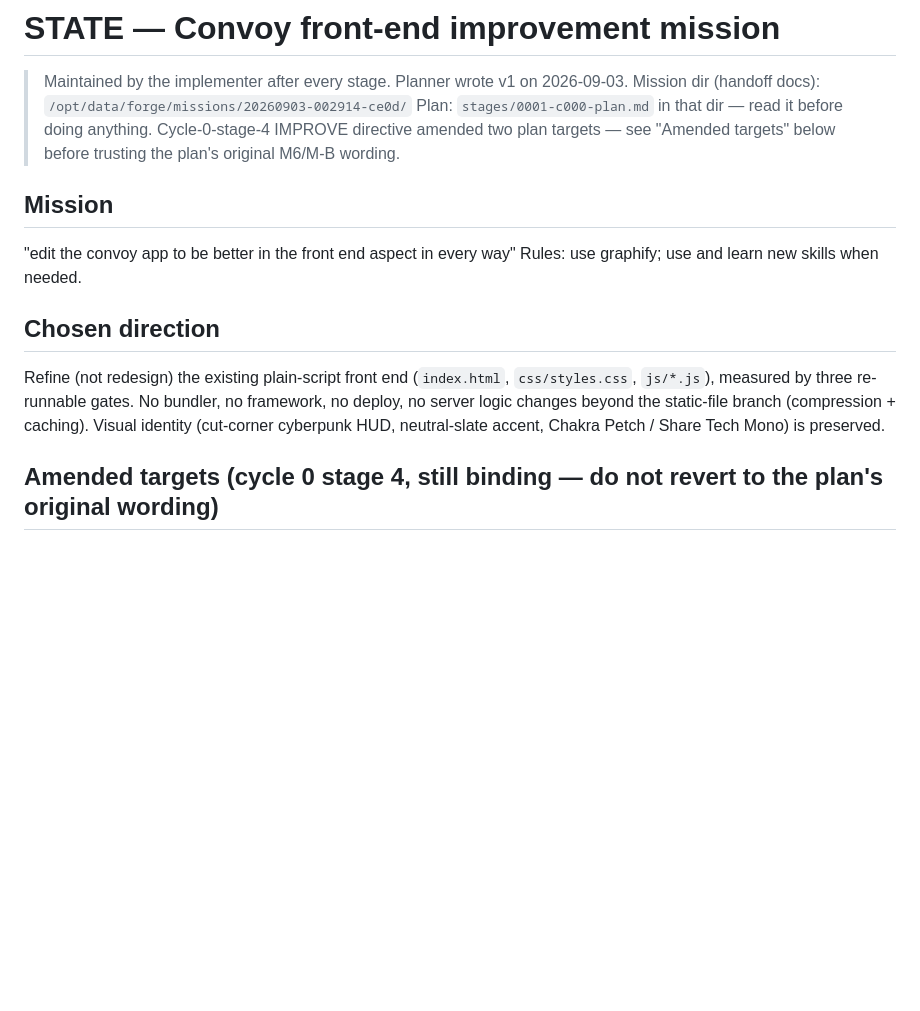
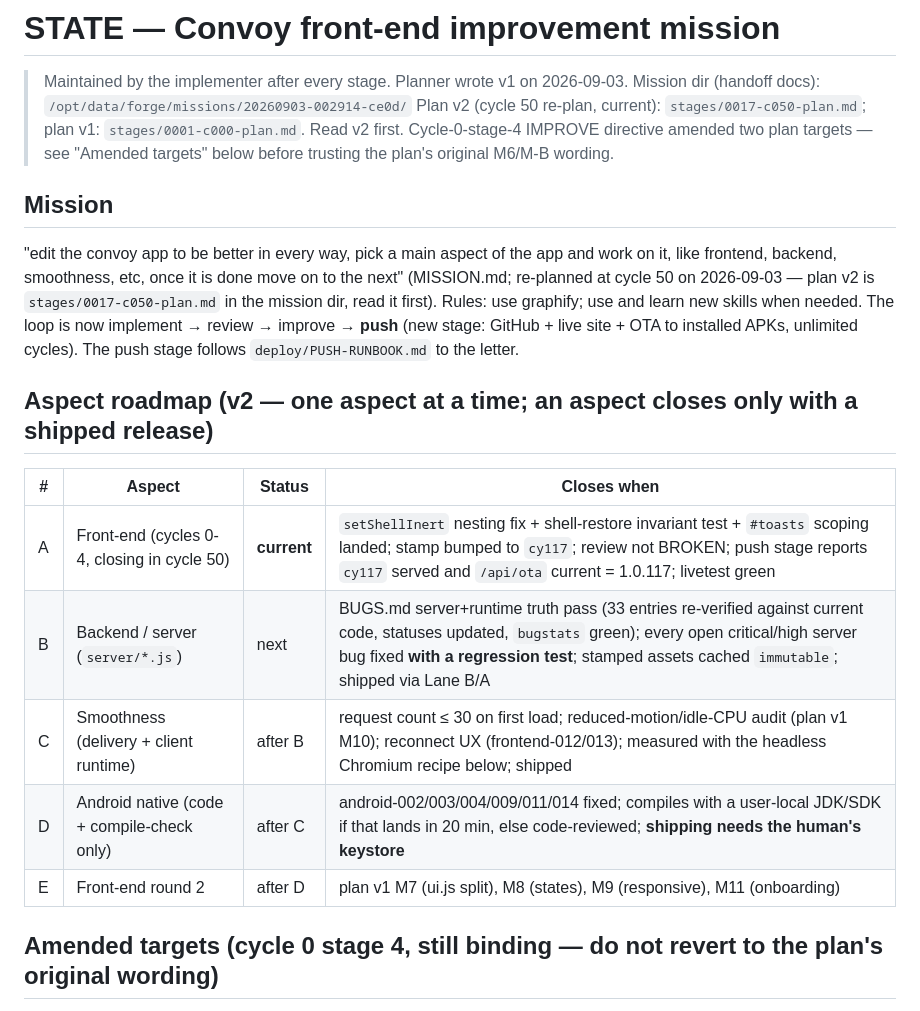
Before and after one commit to CronusAztec/convoy, a Markdown page: STATE.md, the part around one of its changes. GitHub-like rendering; blank space fills up the shorter version.

```diff
--- a/STATE.md
+++ b/STATE.md
@@ -2,19 +2,26 @@
 
 > Maintained by the implementer after every stage. Planner wrote v1 on 2026-09-03.
 > Mission dir (handoff docs): `/opt/data/forge/missions/20260903-002914-ce0d/`
-> Plan: `stages/0001-c000-plan.md` in that dir — read it before doing anything.
+> Plan v2 (cycle 50 re-plan, current): `stages/0017-c050-plan.md`; plan v1: `stages/0001-c000-plan.md`. Read v2 first.
 > Cycle-0-stage-4 IMPROVE directive amended two plan targets — see "Amended targets" below before
 > trusting the plan's original M6/M-B wording.
 
 ## Mission
-"edit the convoy app to be better in the front end aspect in every way"
+"edit the convoy app to be better in every way, pick a main aspect of the app and work on it, like
+frontend, backend, smoothness, etc, once it is done move on to the next" (MISSION.md; re-planned at
+cycle 50 on 2026-09-03 — plan v2 is `stages/0017-c050-plan.md` in the mission dir, read it first).
 Rules: use graphify; use and learn new skills when needed.
+The loop is now implement → review → improve → **push** (new stage: GitHub + live site + OTA to
+installed APKs, unlimited cycles). The push stage follows `deploy/PUSH-RUNBOOK.md` to the letter.
 
-## Chosen direction
-Refine (not redesign) the existing plain-script front end (`index.html`, `css/styles.css`, `js/*.js`),
-measured by three re-runnable gates. No bundler, no framework, no deploy, no server logic changes
-beyond the static-file branch (compression + caching). Visual identity (cut-corner cyberpunk HUD,
-neutral-slate accent, Chakra Petch / Share Tech Mono) is preserved.
+## Aspect roadmap (v2 — one aspect at a time; an aspect closes only with a shipped release)
+| # | Aspect | Status | Closes when |
+|---|---|---|---|
+| A | Front-end (cycles 0-4, closing in cycle 50) | **current** | `setShellInert` nesting fix + shell-restore invariant test + `#toasts` scoping landed; stamp bumped to `cy117`; review not BROKEN; push stage reports `cy117` served and `/api/ota` current = 1.0.117; livetest green |
+| B | Backend / server (`server/*.js`) | next | BUGS.md server+runtime truth pass (33 entries re-verified against current code, statuses updated, `bugstats` green); every open critical/high server bug fixed **with a regression test**; stamped assets cached `immutable`; shipped via Lane B/A |
+| C | Smoothness (delivery + client runtime) | after B | request count ≤ 30 on first load; reduced-motion/idle-CPU audit (plan v1 M10); reconnect UX (frontend-012/013); measured with the headless Chromium recipe below; shipped |
+| D | Android native (code + compile-check only) | after C | android-002/003/004/009/011/014 fixed; compiles with a user-local JDK/SDK if that lands in 20 min, else code-reviewed; **shipping needs the human's keystore** |
+| E | Front-end round 2 | after D | plan v1 M7 (ui.js split), M8 (states), M9 (responsive), M11 (onboarding) |
 
 ## Amended targets (cycle 0 stage 4, still binding — do not revert to the plan's original wording)
 1. **M6 "detector warnings → 0" is not the real target.** 13 of the 37 detector findings
```
Also changed, not shown: other parts of STATE.md (+33 -0 lines), deploy/PUSH-RUNBOOK.md (added, +118 -0 lines).
